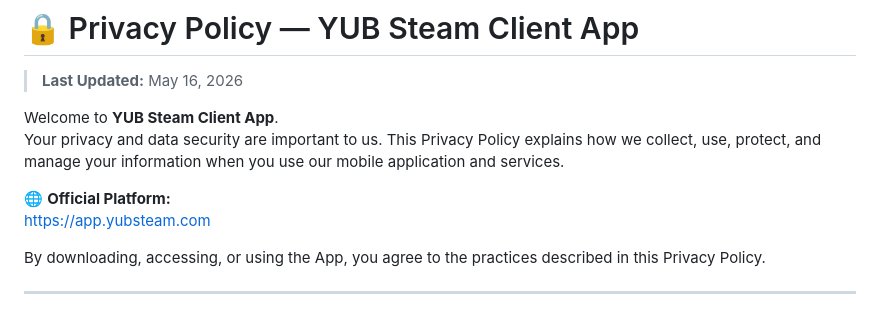
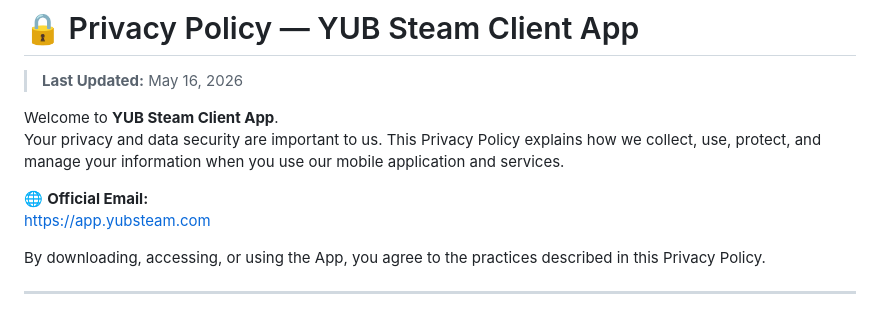
Before and after one commit to esraa-mohamad/app_policy.github.io, a Markdown page: PRIVACY_POLICY_YUB_STEAM_CLIENT.md, the part around the change. Drawn GitHub-style.

```diff
--- a/PRIVACY_POLICY_YUB_STEAM_CLIENT.md
+++ b/PRIVACY_POLICY_YUB_STEAM_CLIENT.md
@@ -5,7 +5,7 @@
 Welcome to **YUB Steam Client App**.
 Your privacy and data security are important to us. This Privacy Policy explains how we collect, use, protect, and manage your information when you use our mobile application and services.
 
-🌐 **Official Platform:**
+🌐 **Official Email:**
 https://app.yubsteam.com
 
 By downloading, accessing, or using the App, you agree to the practices described in this Privacy Policy.
```
